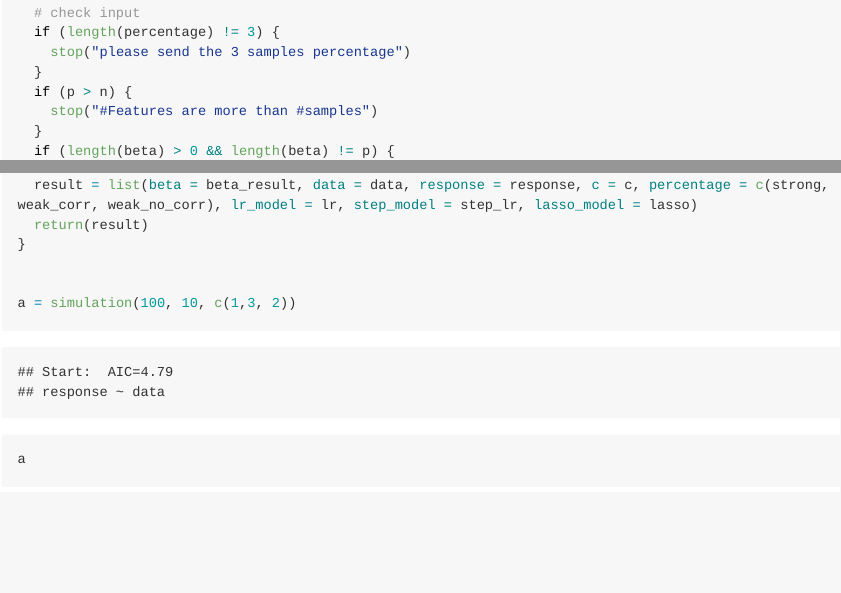
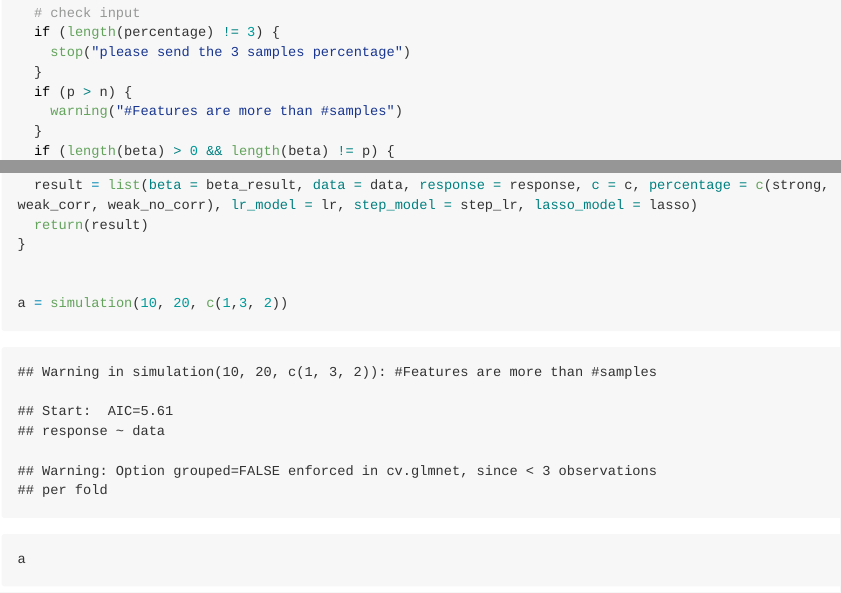
Before and after one commit to yuqimiao/p8160_project1_group7, an R Markdown document (simulation.Rmd): the page in a window 1100 px wide, from 1220 px down, and a second part further down, joined at a grey line. The pictures show the output file simulation.md that the author committed with the source, drawn offline in the style of GitHub; long lines of code are wrapped.

Commit message:
simulation update

```diff
--- a/simulation.Rmd
+++ b/simulation.Rmd
@@ -64,7 +64,7 @@ simulation <- function(n, p, percentage, c = 1, mu = 1, sigma = 0.5, beta = NULL
     stop("please send the 3 samples percentage")
   }
   if (p > n) {
-    stop("#Features are more than #samples")
+    warning("#Features are more than #samples")
   }
   if (length(beta) > 0 && length(beta) != p) {
     stop("#Features is not consistent with #coefficient")
@@ -144,7 +144,7 @@ simulation <- function(n, p, percentage, c = 1, mu = 1, sigma = 0.5, beta = NULL
 }
 
 
-a = simulation(100, 10, c(1,3, 2))
+a = simulation(10, 20, c(1,3, 2))
 
 
 a
```
Also changed, not shown: simulation.md.
